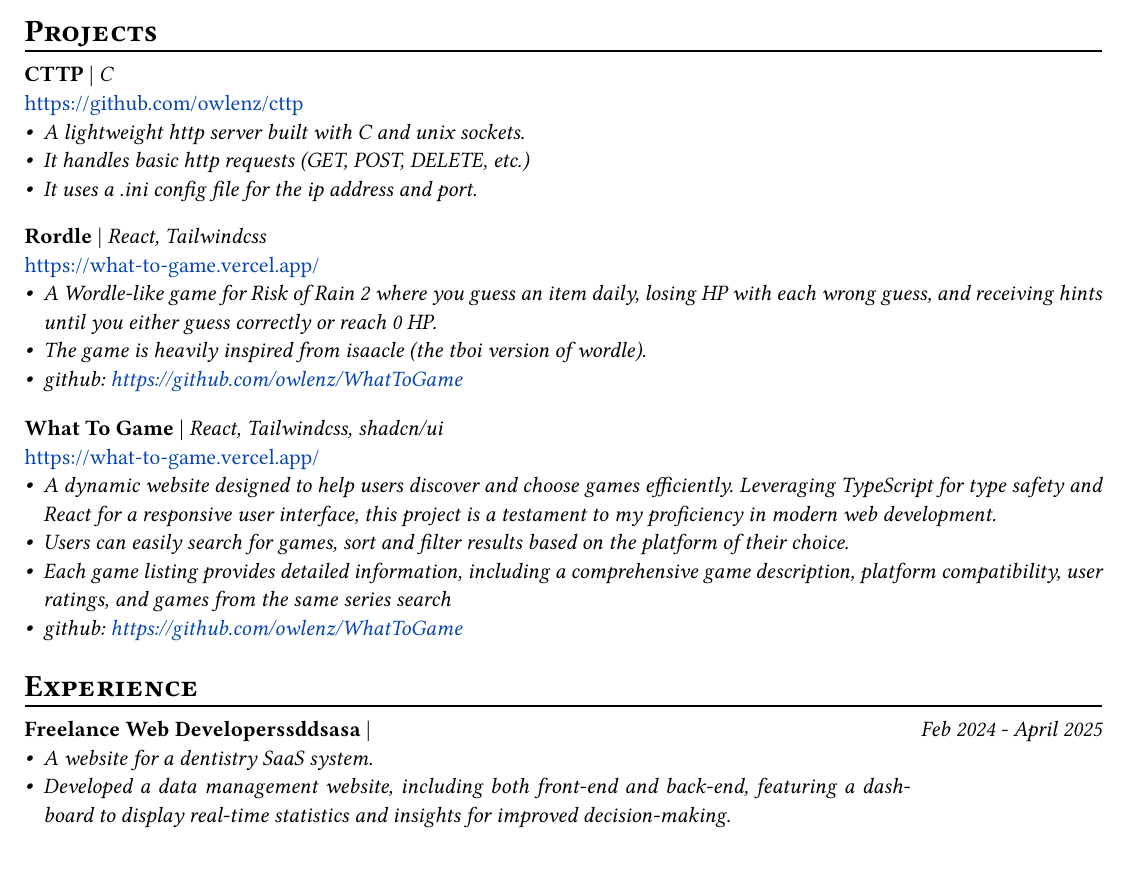
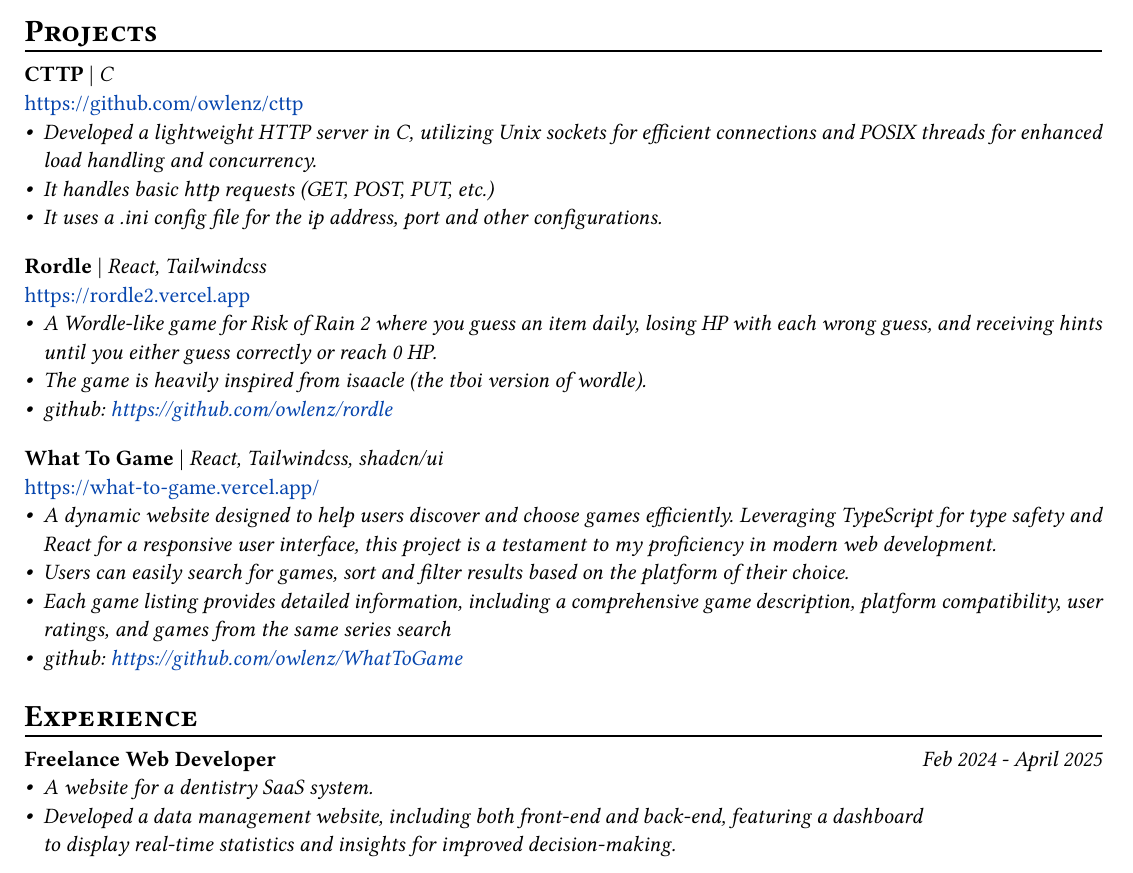
Before and after one commit to owlenz/resume, a Typst document (resume.typ): part of the page, cut so that both start at the same text. Compiled offline with Typst 0.15.

Commit message:
resume updated

```diff
--- a/resume.typ
+++ b/resume.typ
@@ -61,20 +61,20 @@
     tech: "C",
     url: "https://github.com/owlenz/cttp",
     summary: [
-        - A lightweight http server built with C and unix sockets.
-        - It handles basic http requests (GET, POST, DELETE, etc.)
-        - It uses a .ini config file for the ip address and port.
+        - Developed a lightweight HTTP server in C, utilizing Unix sockets for efficient connections and POSIX threads for enhanced load handling and concurrency.
+        - It handles basic http requests (GET, POST, PUT, etc.)
+        - It uses a .ini config file for the ip address, port and other configurations.
     ]
 )
 
 #projects(
     name: "Rordle",
     tech: "React, Tailwindcss",
-    url: "https://what-to-game.vercel.app/",
+    url: "https://rordle2.vercel.app",
     summary: [
         - A Wordle-like game for Risk of Rain 2 where you guess an item daily, losing HP with each wrong guess, and receiving hints until you either guess correctly or reach 0 HP.
         - The game is heavily inspired from isaacle (the tboi version of wordle).
-        - github: #link("https://github.com/owlenz/WhatToGame")
+        - github: #link("https://github.com/owlenz/rordle")
     ],
 )
 #projects(
@@ -91,7 +91,7 @@
 
 = Experience
 #exp(
-    role: "Freelance Web Developerssddsasa",
+    role: "Freelance Web Developer",
     date: "Feb 2024 - April 2025",
     summary: [
         - A website for a dentistry SaaS system.
```
Also changed, not shown: template.typ (+2 -2 lines), resume.typ (1 more changed lines), 1 other file.
